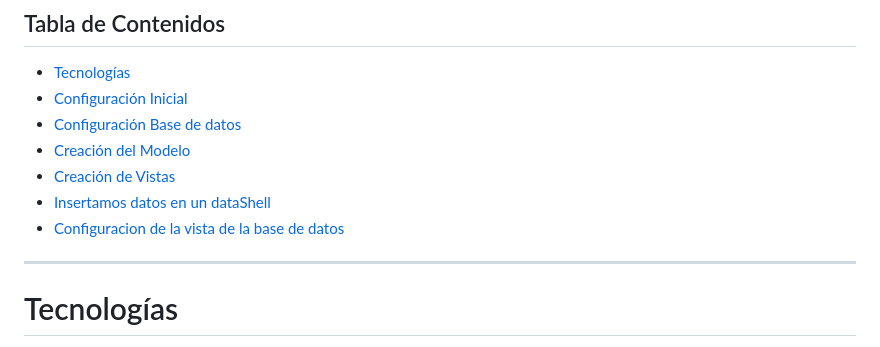
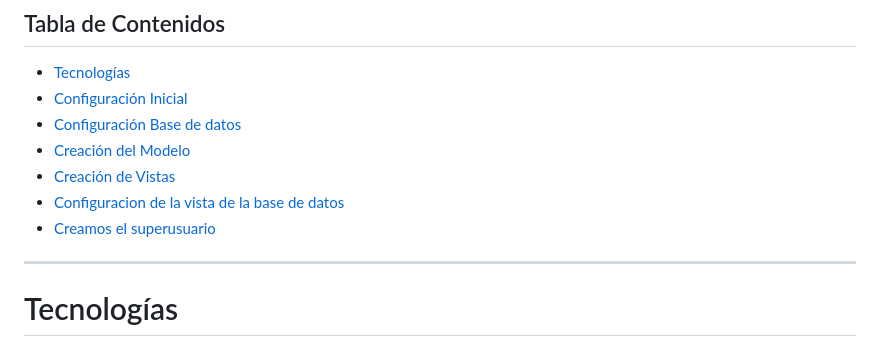
Before and after one commit to kenkairon/M7-L2-PaquetesBaseDatos, a Markdown page: README.md, the part around one of its changes. GitHub-like rendering.

Commit message:
Actualización ejercicio

```diff
--- a/README.md
+++ b/README.md
@@ -8,8 +8,8 @@ Educativo y de Aprendizaje Personal
 - [Configuración Base de datos](#configuración-Base-de-datos)
 - [Creación del Modelo](#creación-del-modelo)
 - [Creación de Vistas](#creación-de-vistas)
-- [Insertamos datos en un dataShell ](#Insertamos-datos-en-un-dataShell)
 - [Configuracion de la vista de la base de datos](#Configuracion-de-la-vista-de-la-base-de-datos)
+- [Creamos el superusuario](#creamos-el-superusuario)
 ---
 # Tecnologías
 - Django: Framework web en Python.
```
Also changed, not shown: other parts of README.md (+1 -1 lines).
